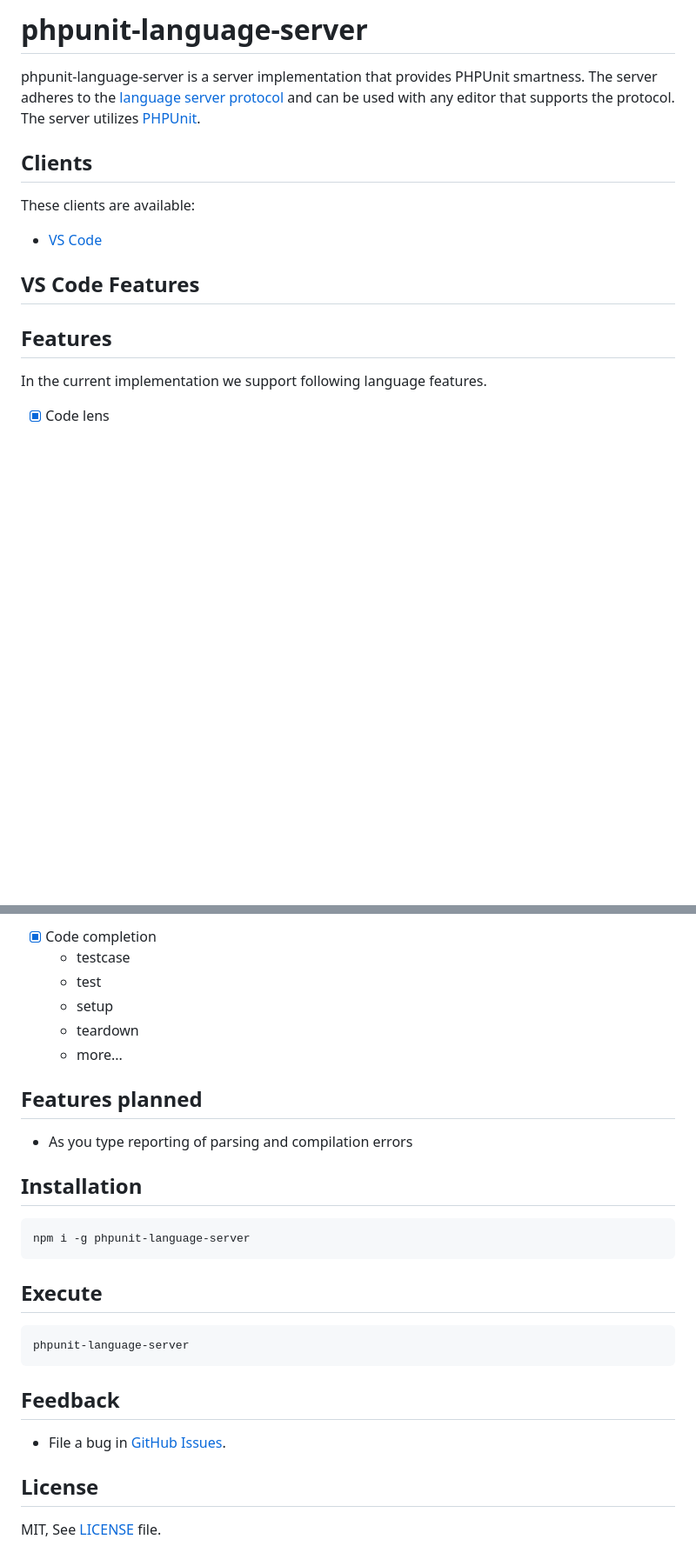
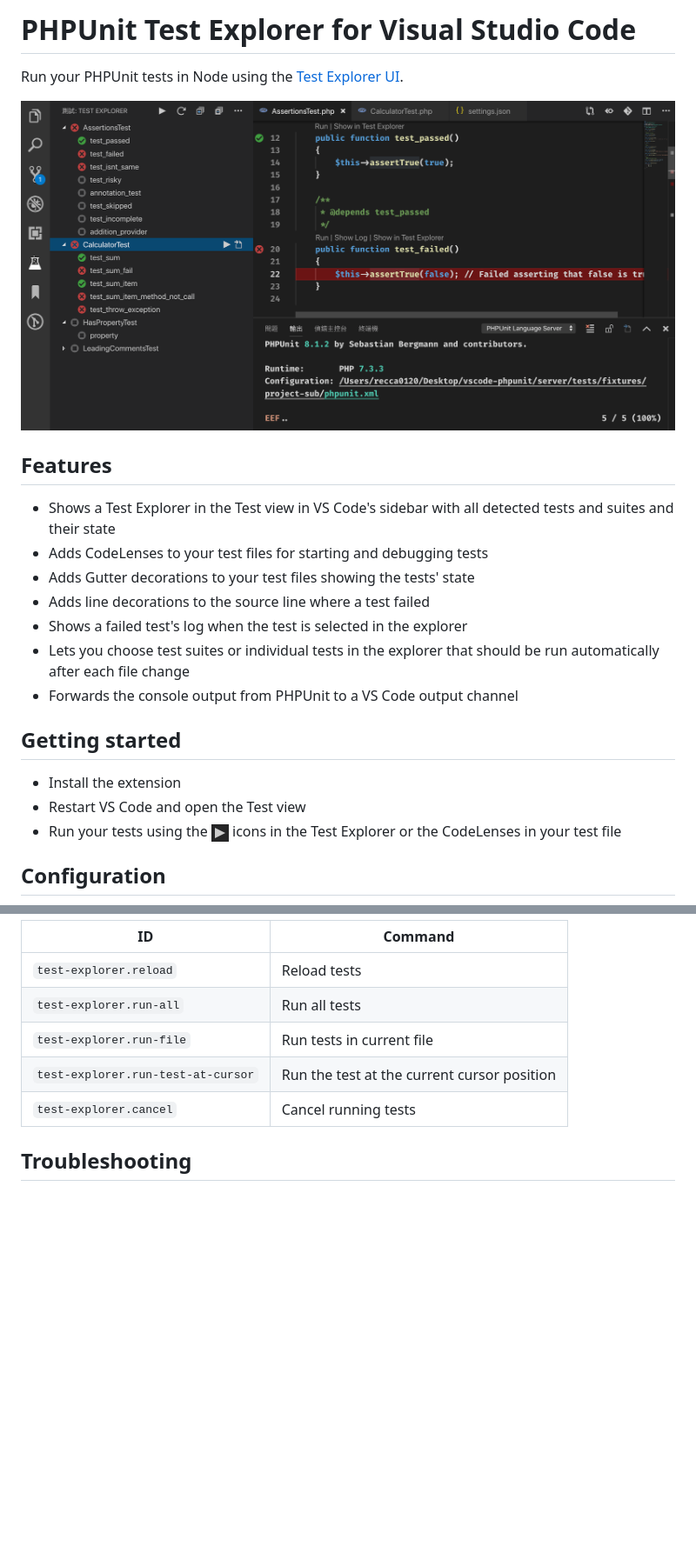
Before and after one commit to recca0120/vscode-phpunit, a Markdown page: README.md, 2 parts joined by grey strips. Shown at 87% size. Rendered like a GitHub page; pictures changed too: img/run.png (added), img/screenshot.png (added); blank space fills up the shorter version.

````diff
--- a/README.md
+++ b/README.md
@@ -1,19 +1,23 @@
-# phpunit-language-server
+# PHPUnit Test Explorer for Visual Studio Code
 
-phpunit-language-server is a server implementation that provides PHPUnit smartness.
-The server adheres to the [language server protocol](https://github.com/Microsoft/language-server-protocol)
-and can be used with any editor that supports the protocol. The server utilizes [PHPUnit](https://phpunit.de).
+Run your PHPUnit tests in Node using the
+[Test Explorer UI](https://marketplace.visualstudio.com/items?itemName=hbenl.vscode-test-explorer).
 
-## Clients
-
-These clients are available:
-* [VS Code](https://marketplace.visualstudio.com/items?itemName=recca0120.vscode-phpunit)
-
-## VS Code Features
+![Screenshot](img/screenshot.png)
 
 ## Features
+* Shows a Test Explorer in the Test view in VS Code's sidebar with all detected tests and suites and their state
+* Adds CodeLenses to your test files for starting and debugging tests
+* Adds Gutter decorations to your test files showing the tests' state
+* Adds line decorations to the source line where a test failed
+* Shows a failed test's log when the test is selected in the explorer
+* Lets you choose test suites or individual tests in the explorer that should be run automatically after each file change
+* Forwards the console output from PHPUnit to a VS Code output channel
 
-In the current implementation we support following language features.
+## Getting started
+* Install the extension
+* Restart VS Code and open the Test view
+* Run your tests using the ![Run](img/run.png) icons in the Test Explorer or the CodeLenses in your test file
 
-- [x] Code lens
+## Configuration
 
@@ -29,31 +38,10 @@ In the current implementation we support following language features.
 
-- [x] Code completion
-    - testcase
-    - test
-    - setup
-    - teardown
-    - more...
+ID                                 | Command
+-----------------------------------|--------------------------------------------
+`test-explorer.reload`             | Reload tests
+`test-explorer.run-all`            | Run all tests
+`test-explorer.run-file`           | Run tests in current file
+`test-explorer.run-test-at-cursor` | Run the test at the current cursor position
+`test-explorer.cancel`             | Cancel running tests
 
-## Features planned
-
-- As you type reporting of parsing and compilation errors
-
-## Installation
-
-```bash
-npm i -g phpunit-language-server
-```
-
-## Execute
-
-```bash
-phpunit-language-server
-```
-
-## Feedback
-
-* File a bug in [GitHub Issues](https://github.com/recca0120/phpunit-language-server/issues).
-
-## License
-
-MIT, See [LICENSE](https://github.com/recca0120/vscode-phpunit/blob/master/License.txt) file.
+## Troubleshooting
````
Also changed, not shown: other parts of README.md (+10 -5 lines), 1 other file.
